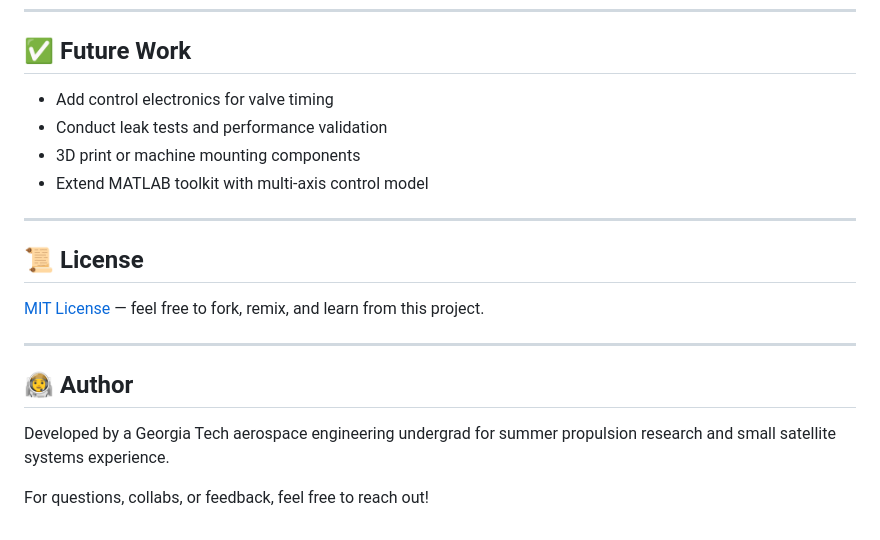
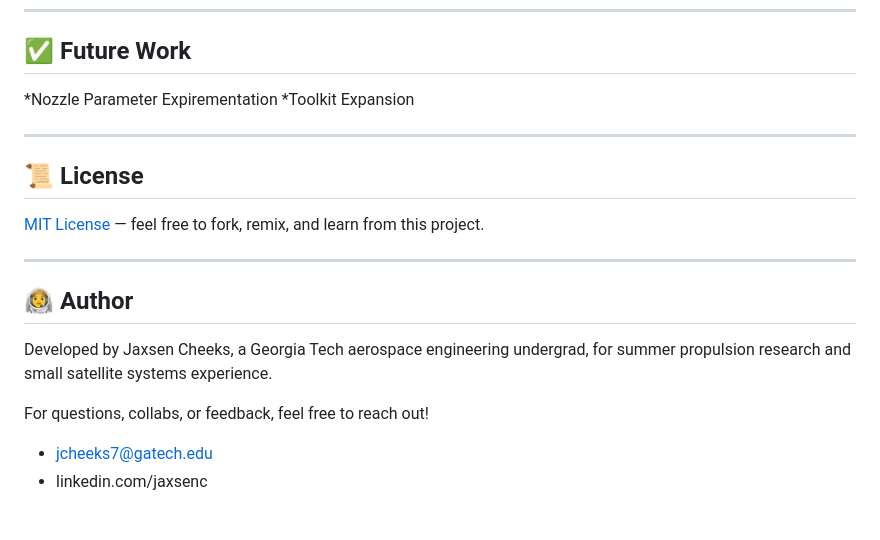
Before and after one commit to jcheeks7/Cold-Gas-Thruster, a Markdown page: README.md, the part around the change. Rendered like a GitHub page.

```diff
--- a/README.md
+++ b/README.md
@@ -90,10 +90,8 @@ Includes:
 
 ## ✅ Future Work
 
-* Add control electronics for valve timing
-* Conduct leak tests and performance validation
-* 3D print or machine mounting components
-* Extend MATLAB toolkit with multi-axis control model
+*Nozzle Parameter Expirementation
+*Toolkit Expansion
 
 ---
 
@@ -105,6 +103,8 @@ Includes:
 
 ## 👨‍🚀 Author
 
-Developed by a Georgia Tech aerospace engineering undergrad for summer propulsion research and small satellite systems experience.
+Developed by Jaxsen Cheeks, a Georgia Tech aerospace engineering undergrad, for summer propulsion research and small satellite systems experience.
 
 For questions, collabs, or feedback, feel free to reach out!
+* jcheeks7@gatech.edu
+* linkedin.com/jaxsenc
```
